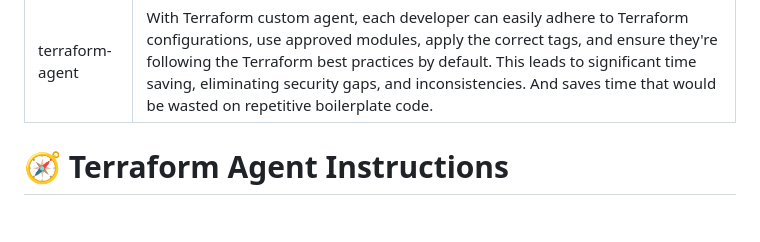
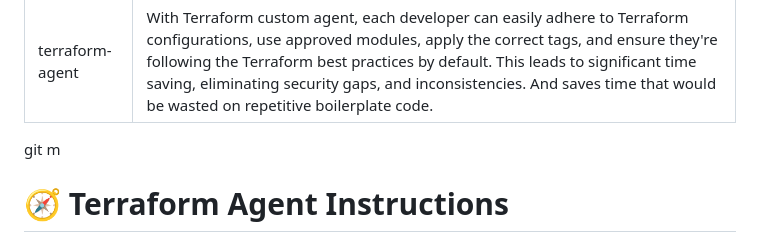
Before and after one commit to vesharma-dev/mcp-servers, a Markdown page: .github/agents/terraform.agent.md, the part around the change. Rendered like a GitHub page; blank space fills up the shorter version.

```diff
--- a/.github/agents/terraform.agent.md
+++ b/.github/agents/terraform.agent.md
@@ -2,7 +2,7 @@
 name: terraform-agent
 description: With Terraform custom agent, each developer can easily adhere to Terraform configurations, use approved modules, apply the correct tags, and ensure they're following the Terraform best practices by default. This leads to significant time saving, eliminating security gaps, and inconsistencies. And saves time that would be wasted on repetitive boilerplate code.
 ---
-
+git m
 # 🧭 Terraform Agent Instructions
 
 **Purpose:** Generate accurate, compliant, and up-to-date Terraform code with automated HCP Terraform workflows.
```
Also changed, not shown: .github/instructions/python.instructions.md (+56 -0 lines).
